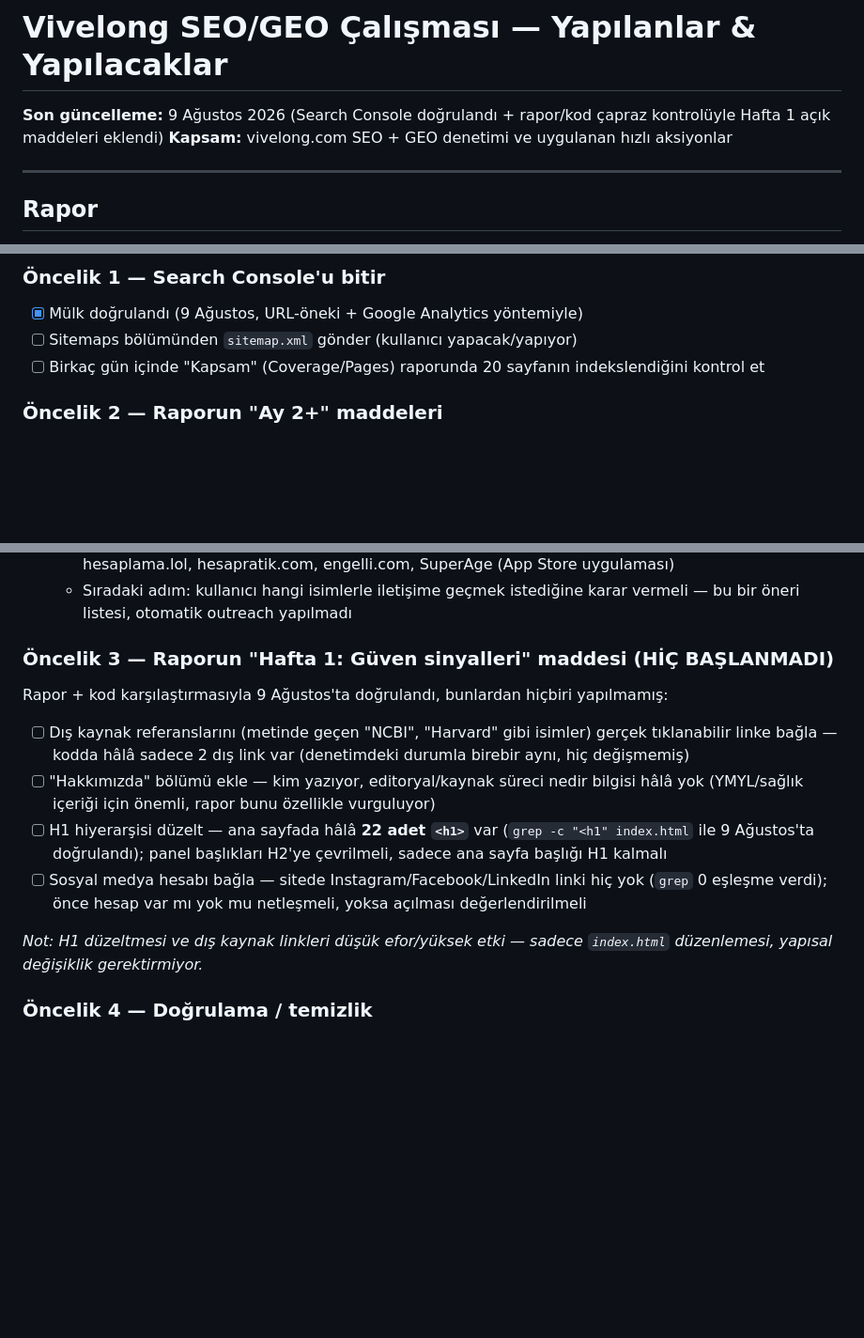
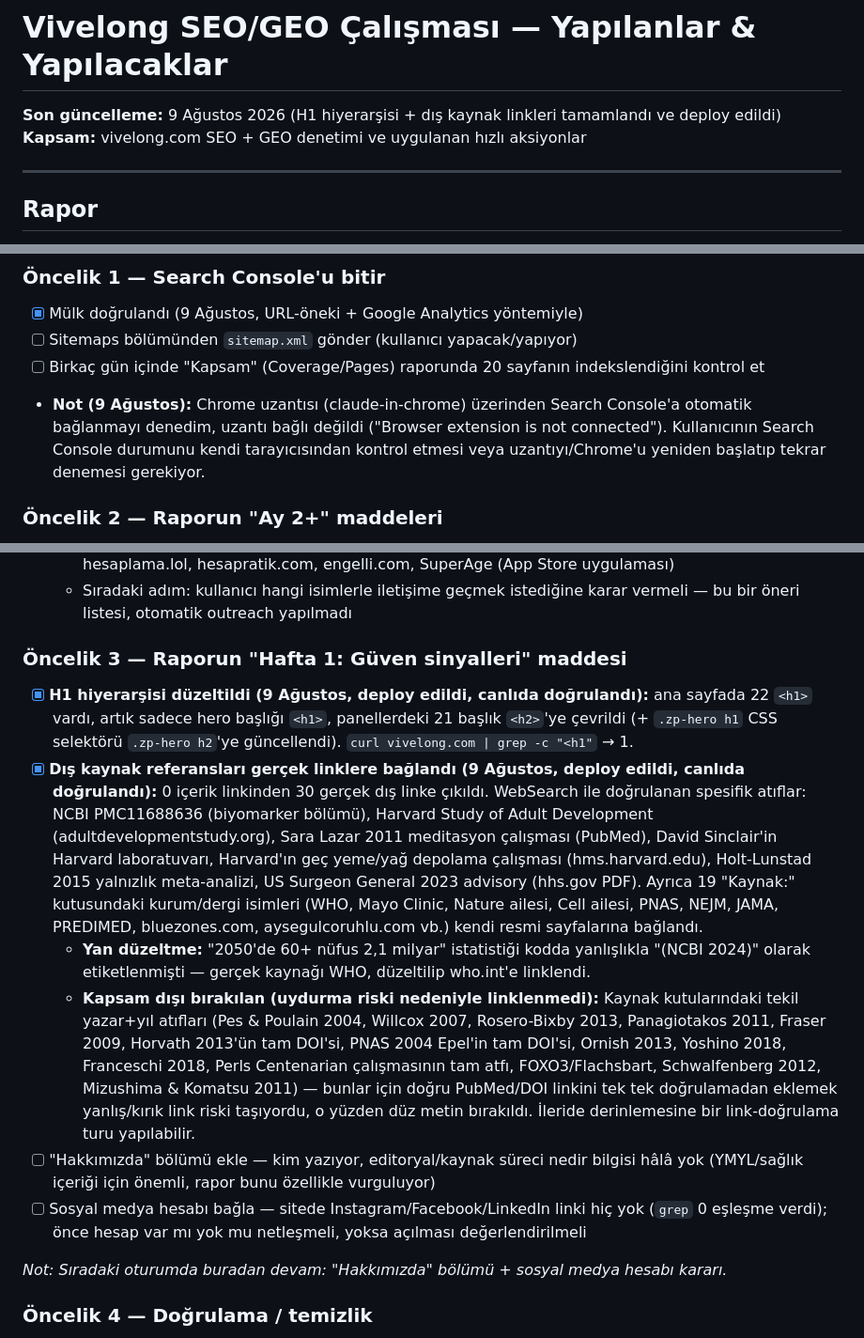
Before and after one commit to salihzekip/vivelong, a Markdown page: yapilanlar-yapilacaklar.md, 3 parts joined by grey strips. Shown at 94% size. Rendered like a GitHub page; blank space fills up the shorter version.

Commit message:
Durum dosyasını güncelle: H1 + dış link işleri tamamlandı, Chrome bağlantı notu eklendi

```diff
--- a/yapilanlar-yapilacaklar.md
+++ b/yapilanlar-yapilacaklar.md
@@ -1,6 +1,6 @@
 # Vivelong SEO/GEO Çalışması — Yapılanlar & Yapılacaklar
 
-**Son güncelleme:** 9 Ağustos 2026 (Search Console doğrulandı + rapor/kod çapraz kontrolüyle Hafta 1 açık maddeleri eklendi)
+**Son güncelleme:** 9 Ağustos 2026 (H1 hiyerarşisi + dış kaynak linkleri tamamlandı ve deploy edildi)
 **Kapsam:** vivelong.com SEO + GEO denetimi ve uygulanan hızlı aksiyonlar
 
 ---
@@ -63,6 +63,7 @@ Tam SEO/GEO denetim raporu (bulgular + öncelik sıralı aksiyon takvimi):
 - [x] Mülk doğrulandı (9 Ağustos, URL-öneki + Google Analytics yöntemiyle)
 - [ ] Sitemaps bölümünden `sitemap.xml` gönder (kullanıcı yapacak/yapıyor)
 - [ ] Birkaç gün içinde "Kapsam" (Coverage/Pages) raporunda 20 sayfanın indekslendiğini kontrol et
+- **Not (9 Ağustos):** Chrome uzantısı (claude-in-chrome) üzerinden Search Console'a otomatik bağlanmayı denedim, uzantı bağlı değildi ("Browser extension is not connected"). Kullanıcının Search Console durumunu kendi tarayıcısından kontrol etmesi veya uzantıyı/Chrome'u yeniden başlatıp tekrar denemesi gerekiyor.
 
 ### Öncelik 2 — Raporun "Ay 2+" maddeleri
 - [x] `netlify/functions/subscribe.js` git'e eklendi (9 Ağustos, commit `88ee712`, push edildi). `.gitignore` eklendi (`.netlify/` yerel önbelleği artık izlenmiyor).
@@ -73,14 +74,15 @@ Tam SEO/GEO denetim raporu (bulgular + öncelik sıralı aksiyon takvimi):
   - **Rakip biyolojik yaş hesaplayıcıları (backlink değil, rakip/konumlandırma referansı):** hesaplama.lol, hesapratik.com, engelli.com, SuperAge (App Store uygulaması)
   - Sıradaki adım: kullanıcı hangi isimlerle iletişime geçmek istediğine karar vermeli — bu bir öneri listesi, otomatik outreach yapılmadı
 
-### Öncelik 3 — Raporun "Hafta 1: Güven sinyalleri" maddesi (HİÇ BAŞLANMADI)
-Rapor + kod karşılaştırmasıyla 9 Ağustos'ta doğrulandı, bunlardan hiçbiri yapılmamış:
-- [ ] Dış kaynak referanslarını (metinde geçen "NCBI", "Harvard" gibi isimler) gerçek tıklanabilir linke bağla — kodda hâlâ sadece 2 dış link var (denetimdeki durumla birebir aynı, hiç değişmemiş)
+### Öncelik 3 — Raporun "Hafta 1: Güven sinyalleri" maddesi
+- [x] **H1 hiyerarşisi düzeltildi (9 Ağustos, deploy edildi, canlıda doğrulandı):** ana sayfada 22 `<h1>` vardı, artık sadece hero başlığı `<h1>`, panellerdeki 21 başlık `<h2>`'ye çevrildi (+ `.zp-hero h1` CSS selektörü `.zp-hero h2`'ye güncellendi). `curl vivelong.com | grep -c "<h1"` → 1.
+- [x] **Dış kaynak referansları gerçek linklere bağlandı (9 Ağustos, deploy edildi, canlıda doğrulandı):** 0 içerik linkinden 30 gerçek dış linke çıkıldı. WebSearch ile doğrulanan spesifik atıflar: NCBI PMC11688636 (biyomarker bölümü), Harvard Study of Adult Development (adultdevelopmentstudy.org), Sara Lazar 2011 meditasyon çalışması (PubMed), David Sinclair'in Harvard laboratuvarı, Harvard'ın geç yeme/yağ depolama çalışması (hms.harvard.edu), Holt-Lunstad 2015 yalnızlık meta-analizi, US Surgeon General 2023 advisory (hhs.gov PDF). Ayrıca 19 "Kaynak:" kutusundaki kurum/dergi isimleri (WHO, Mayo Clinic, Nature ailesi, Cell ailesi, PNAS, NEJM, JAMA, PREDIMED, bluezones.com, aysegulcoruhlu.com vb.) kendi resmi sayfalarına bağlandı.
+  - **Yan düzeltme:** "2050'de 60+ nüfus 2,1 milyar" istatistiği kodda yanlışlıkla "(NCBI 2024)" olarak etiketlenmişti — gerçek kaynağı WHO, düzeltilip who.int'e linklendi.
+  - **Kapsam dışı bırakılan (uydurma riski nedeniyle linklenmedi):** Kaynak kutularındaki tekil yazar+yıl atıfları (Pes & Poulain 2004, Willcox 2007, Rosero-Bixby 2013, Panagiotakos 2011, Fraser 2009, Horvath 2013'ün tam DOI'si, PNAS 2004 Epel'in tam DOI'si, Ornish 2013, Yoshino 2018, Franceschi 2018, Perls Centenarian çalışmasının tam atfı, FOXO3/Flachsbart, Schwalfenberg 2012, Mizushima & Komatsu 2011) — bunlar için doğru PubMed/DOI linkini tek tek doğrulamadan eklemek yanlış/kırık link riski taşıyordu, o yüzden düz metin bırakıldı. İleride derinlemesine bir link-doğrulama turu yapılabilir.
 - [ ] "Hakkımızda" bölümü ekle — kim yazıyor, editoryal/kaynak süreci nedir bilgisi hâlâ yok (YMYL/sağlık içeriği için önemli, rapor bunu özellikle vurguluyor)
-- [ ] H1 hiyerarşisi düzelt — ana sayfada hâlâ **22 adet `<h1>`** var (`grep -c "<h1" index.html` ile 9 Ağustos'ta doğrulandı); panel başlıkları H2'ye çevrilmeli, sadece ana sayfa başlığı H1 kalmalı
 - [ ] Sosyal medya hesabı bağla — sitede Instagram/Facebook/LinkedIn linki hiç yok (`grep` 0 eşleşme verdi); önce hesap var mı yok mu netleşmeli, yoksa açılması değerlendirilmeli
 
-*Not: H1 düzeltmesi ve dış kaynak linkleri düşük efor/yüksek etki — sadece `index.html` düzenlemesi, yapısal değişiklik gerektirmiyor.*
+*Not: Sıradaki oturumda buradan devam: "Hakkımızda" bölümü + sosyal medya hesabı kararı.*
 
 ### Öncelik 4 — Doğrulama / temizlik
 - [ ] Kart tıklama davranışını (Mavi Bölgeler/Blog kartına tıklayınca JS panelinin sayfadan çıkmadan açılması) kullanıcı kendi tarayıcısında bir kez elle test etmeli — Chrome uzantısı bu ağır sayfada otomatik test edemedi (tekrarlayan zaman aşımı)
```
